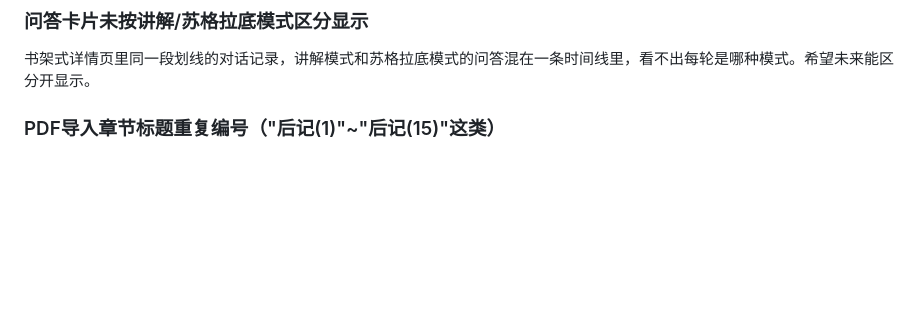
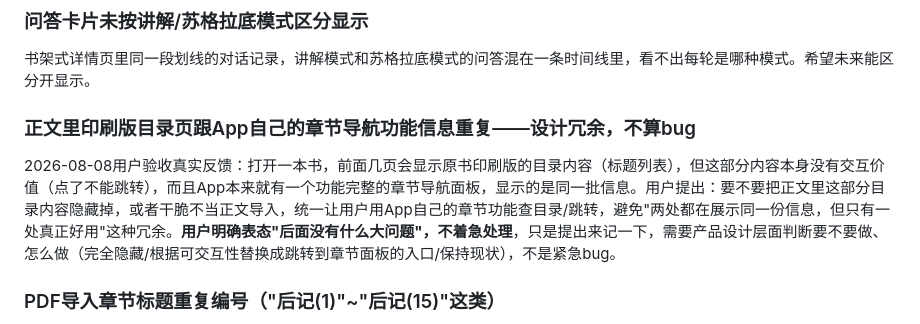
Before and after one commit to DiegoXue-coder/BanduJiangJiang, a Markdown page: docs/项目管理/06-未来开发清单.md, the part around the change. Rendered like a GitHub page; blank space fills up the shorter version.

```diff
--- a/docs/项目管理/06-未来开发清单.md
+++ b/docs/项目管理/06-未来开发清单.md
@@ -20,6 +20,10 @@
 ### 问答卡片未按讲解/苏格拉底模式区分显示
 
 书架式详情页里同一段划线的对话记录，讲解模式和苏格拉底模式的问答混在一条时间线里，看不出每轮是哪种模式。希望未来能区分开显示。
+
+### 正文里印刷版目录页跟App自己的章节导航功能信息重复——设计冗余，不算bug
+
+2026-08-08用户验收真实反馈：打开一本书，前面几页会显示原书印刷版的目录内容（标题列表），但这部分内容本身没有交互价值（点了不能跳转），而且App本来就有一个功能完整的章节导航面板，显示的是同一批信息。用户提出：要不要把正文里这部分目录内容隐藏掉，或者干脆不当正文导入，统一让用户用App自己的章节功能查目录/跳转，避免"两处都在展示同一份信息，但只有一处真正好用"这种冗余。**用户明确表态"后面没有什么大问题"，不着急处理**，只是提出来记一下，需要产品设计层面判断要不要做、怎么做（完全隐藏/根据可交互性替换成跳转到章节面板的入口/保持现状），不是紧急bug。
 
 ### PDF导入章节标题重复编号（"后记(1)"~"后记(15)"这类）
 
```
